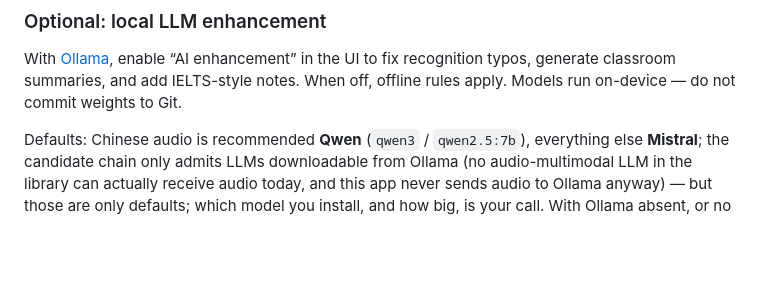
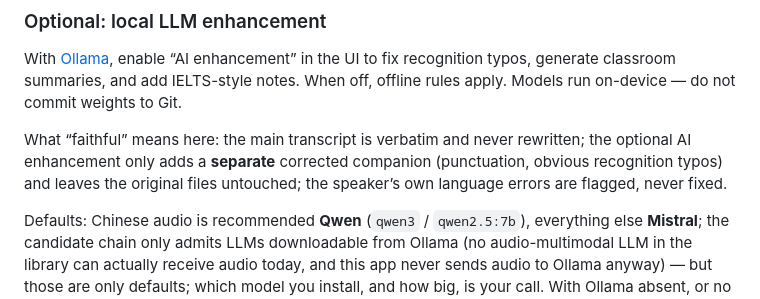
Before and after one commit to chillboy67/recorder-mac, a Markdown page: README.en.md, the part around the change. Rendered like a GitHub page; blank space fills up the shorter version.

```diff
--- a/README.en.md
+++ b/README.en.md
@@ -142,6 +142,8 @@ The first time you hit “Start Transcription”, a save-location sheet appears
 ### Optional: local LLM enhancement
 
 With [Ollama](https://ollama.com), enable “AI enhancement” in the UI to fix recognition typos, generate classroom summaries, and add IELTS-style notes. When off, offline rules apply. Models run on-device — do not commit weights to Git.
+
+What “faithful” means here: the main transcript is verbatim and never rewritten; the optional AI enhancement only adds a **separate** corrected companion (punctuation, obvious recognition typos) and leaves the original files untouched; the speaker’s own language errors are flagged, never fixed.
 
 Defaults: Chinese audio is recommended **Qwen** (`qwen3` / `qwen2.5:7b`), everything else **Mistral**; the candidate chain only admits LLMs downloadable from Ollama (no audio-multimodal LLM in the library can actually receive audio today, and this app never sends audio to Ollama anyway) — but those are only defaults; which model you install, and how big, is your call. With Ollama absent, or no matching model pulled, enhancement is skipped automatically. Install steps, RAM tiers, and China mirrors:
 
```
Also changed, not shown: README.md (+2 -0 lines), lecture_intel/README.md (+3 -0 lines).
